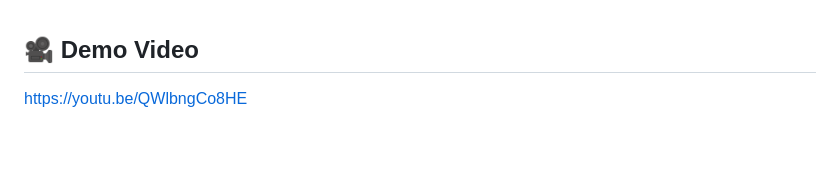
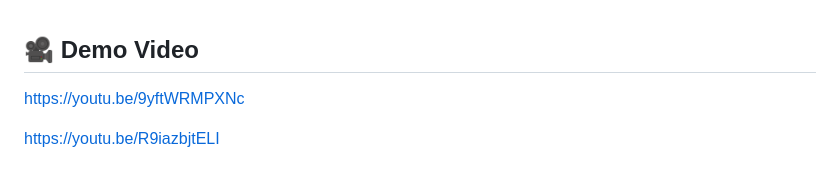
Before and after one commit to jwkim6576/HandDrip_Barista_Robot, a Markdown page: README.md, the part around the change. GitHub-like rendering; blank space fills up the shorter version.

```diff
--- a/README.md
+++ b/README.md
@@ -107,4 +107,6 @@ Web UI를 통해 고객이 메뉴(Coffee/Cocoa)와 온도(Hot/Ice)를 선택하
 
 ## 🎥 Demo Video
 
-https://youtu.be/QWlbngCo8HE
+https://youtu.be/9yftWRMPXNc
+
+https://youtu.be/R9iazbjtELI
```
